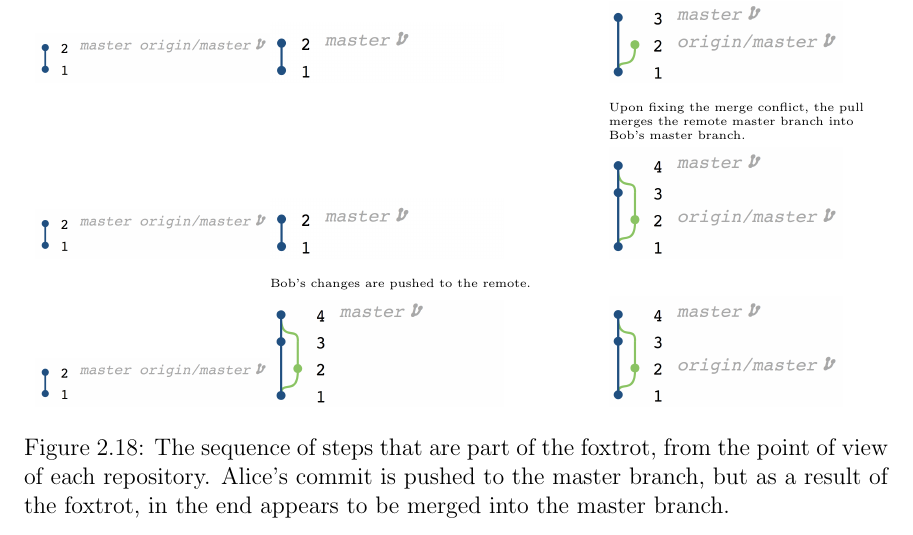
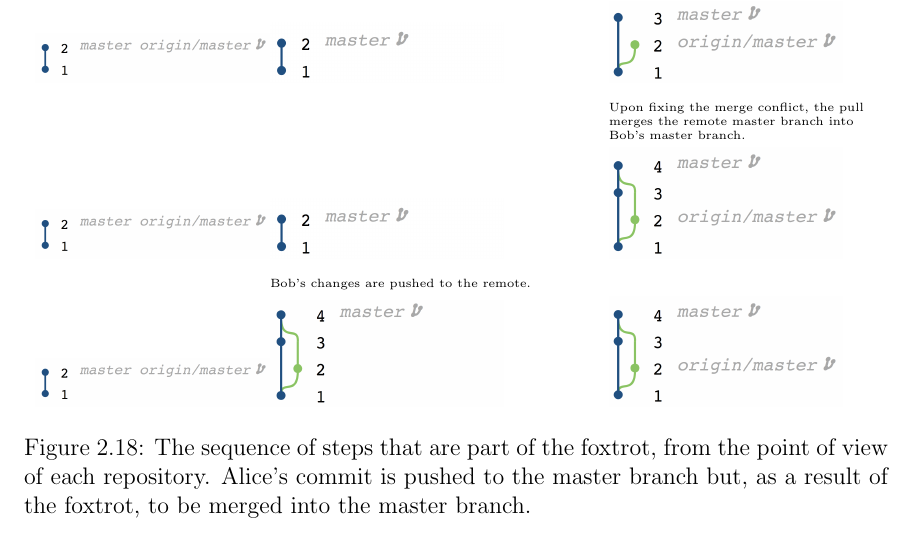
Before and after one commit to etcwilde/Thesis, a LaTeX thesis (thesis/thesis.tex, which reads thesis/chapters/Background.tex): part of page 37 of 109, cut so that both start at the same text. Compiled offline with pdfLaTeX.

Commit message:
tiny fix

```diff
--- a/thesis/chapters/Background.tex
+++ b/thesis/chapters/Background.tex
@@ -786,7 +786,7 @@ branch is the foxtrot merge.
   \end{tabulary}
   \caption{The sequence of steps that are part of the foxtrot, from the
   point of view of each repository. Alice's commit is pushed to the
-  master branch, but as a result of the foxtrot, in the end appears to
+  master branch but, as a result of the foxtrot, to
   be merged into the master branch.}
   \label{fig:FoxtrotSteps}
 \end{figure}
```
